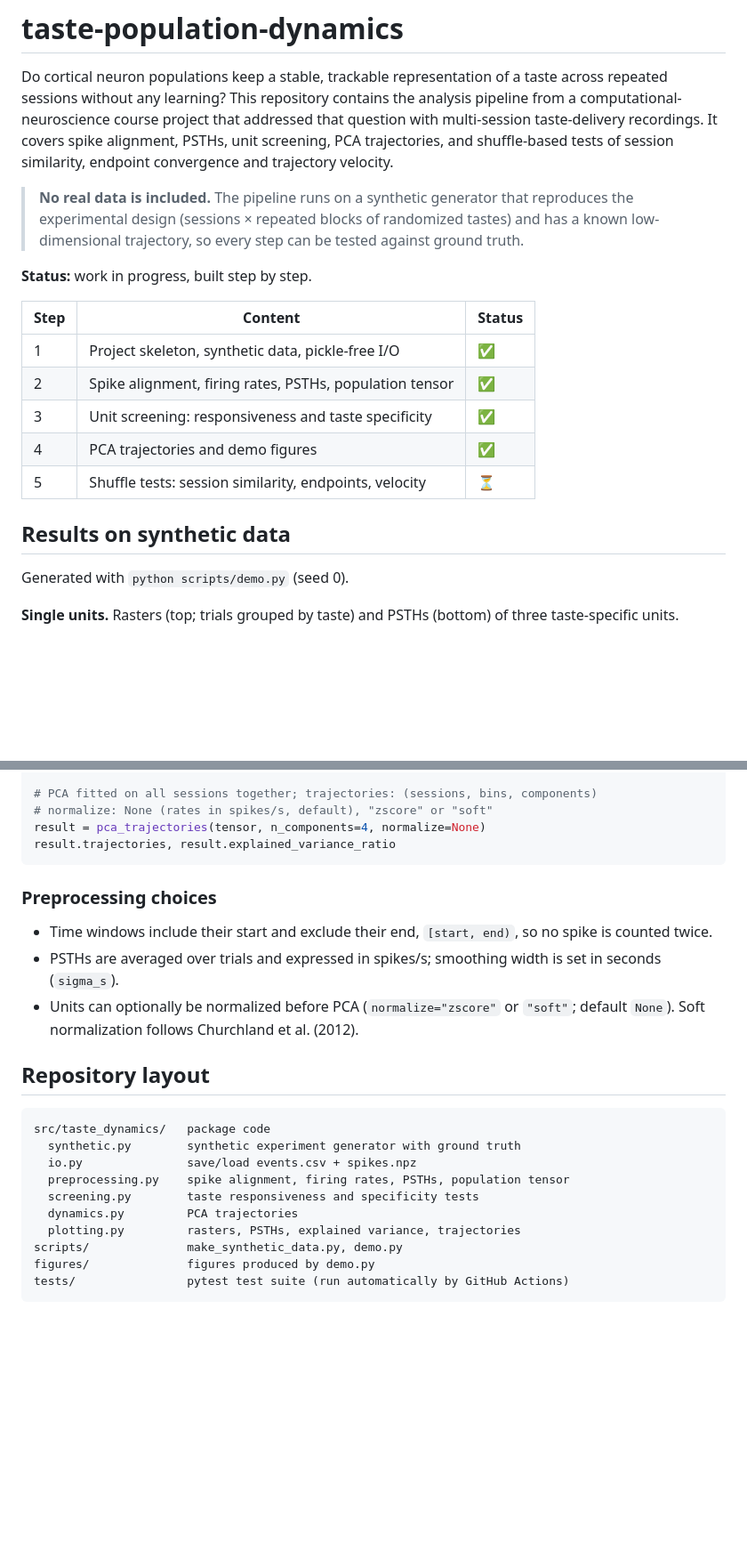
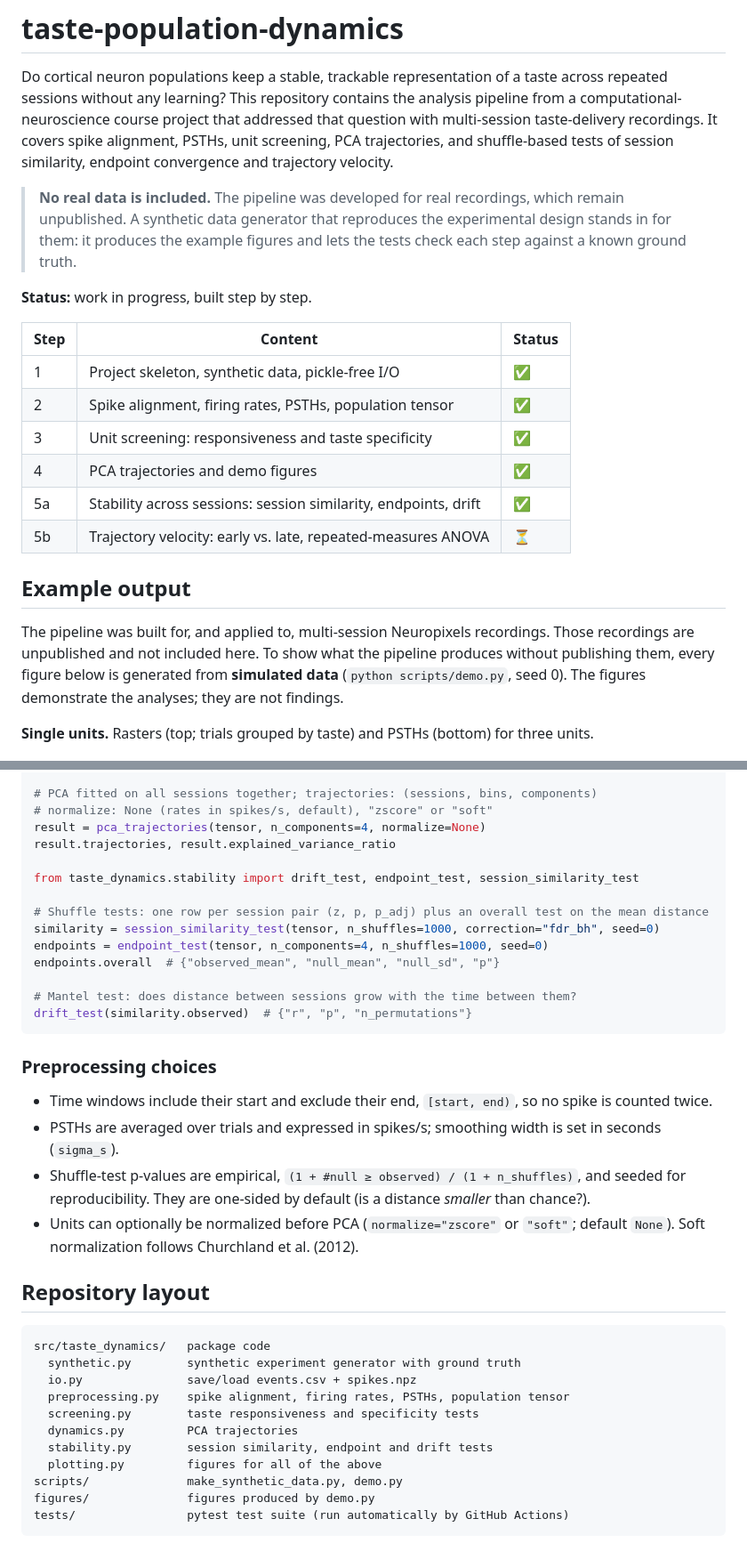
Before and after one commit to RoniGerbi/taste-population-dynamics, a Markdown page: README.md, 2 parts joined by grey strips. Shown at 89% size. Rendered like a GitHub page; blank space fills up the shorter version.

````diff
--- a/README.md
+++ b/README.md
@@ -2,7 +2,7 @@
 
 Do cortical neuron populations keep a stable, trackable representation of a taste across repeated sessions without any learning? This repository contains the analysis pipeline from a computational-neuroscience course project that addressed that question with multi-session taste-delivery recordings. It covers spike alignment, PSTHs, unit screening, PCA trajectories, and shuffle-based tests of session similarity, endpoint convergence and trajectory velocity.
 
-> **No real data is included.** The pipeline runs on a synthetic generator that reproduces the experimental design (sessions × repeated blocks of randomized tastes) and has a known low-dimensional trajectory, so every step can be tested against ground truth.
+> **No real data is included.** The pipeline was developed for real recordings, which remain unpublished. A synthetic data generator that reproduces the experimental design stands in for them: it produces the example figures and lets the tests check each step against a known ground truth.
 
 **Status:** work in progress, built step by step.
 
@@ -12,13 +12,14 @@ Do cortical neuron populations keep a stable, trackable representation of a tast
 | 2 | Spike alignment, firing rates, PSTHs, population tensor | ✅ |
 | 3 | Unit screening: responsiveness and taste specificity | ✅ |
 | 4 | PCA trajectories and demo figures | ✅ |
-| 5 | Shuffle tests: session similarity, endpoints, velocity | ⏳ |
+| 5a | Stability across sessions: session similarity, endpoints, drift | ✅ |
+| 5b | Trajectory velocity: early vs. late, repeated-measures ANOVA | ⏳ |
 
-## Results on synthetic data
+## Example output
 
-Generated with `python scripts/demo.py` (seed 0).
+The pipeline was built for, and applied to, multi-session Neuropixels recordings. Those recordings are unpublished and not included here. To show what the pipeline produces without publishing them, every figure below is generated from **simulated data** (`python scripts/demo.py`, seed 0). The figures demonstrate the analyses; they are not findings.
 
-**Single units.** Rasters (top; trials grouped by taste) and PSTHs (bottom) of three taste-specific units.
+**Single units.** Rasters (top; trials grouped by taste) and PSTHs (bottom) for three units.
 
 ![Rasters and PSTHs](figures/raster_psth.png)
 
@@ -100,12 +113,23 @@ from taste_dynamics.dynamics import pca_trajectories
 # normalize: None (rates in spikes/s, default), "zscore" or "soft"
 result = pca_trajectories(tensor, n_components=4, normalize=None)
 result.trajectories, result.explained_variance_ratio
+
+from taste_dynamics.stability import drift_test, endpoint_test, session_similarity_test
+
+# Shuffle tests: one row per session pair (z, p, p_adj) plus an overall test on the mean distance
+similarity = session_similarity_test(tensor, n_shuffles=1000, correction="fdr_bh", seed=0)
+endpoints = endpoint_test(tensor, n_components=4, n_shuffles=1000, seed=0)
+endpoints.overall  # {"observed_mean", "null_mean", "null_sd", "p"}
+
+# Mantel test: does distance between sessions grow with the time between them?
+drift_test(similarity.observed)  # {"r", "p", "n_permutations"}
 ```
 
 ### Preprocessing choices
 
 - Time windows include their start and exclude their end, `[start, end)`, so no spike is counted twice.
 - PSTHs are averaged over trials and expressed in spikes/s; smoothing width is set in seconds (`sigma_s`).
+- Shuffle-test p-values are empirical, `(1 + #null ≥ observed) / (1 + n_shuffles)`, and seeded for reproducibility. They are one-sided by default (is a distance *smaller* than chance?).
 - Units can optionally be normalized before PCA (`normalize="zscore"` or `"soft"`; default `None`). Soft normalization follows Churchland et al. (2012).
 
 ## Repository layout
@@ -117,7 +141,8 @@ src/taste_dynamics/   package code
   preprocessing.py    spike alignment, firing rates, PSTHs, population tensor
   screening.py        taste responsiveness and specificity tests
   dynamics.py         PCA trajectories
-  plotting.py         rasters, PSTHs, explained variance, trajectories
+  stability.py        session similarity, endpoint and drift tests
+  plotting.py         figures for all of the above
 scripts/              make_synthetic_data.py, demo.py
 figures/              figures produced by demo.py
 tests/                pytest test suite (run automatically by GitHub Actions)
````
Also changed, not shown: other parts of README.md (+13 -1 lines), figures/distance_vs_lag.png (added), figures/endpoints.png (added), figures/session_similarity.png (added), 5 other files.
